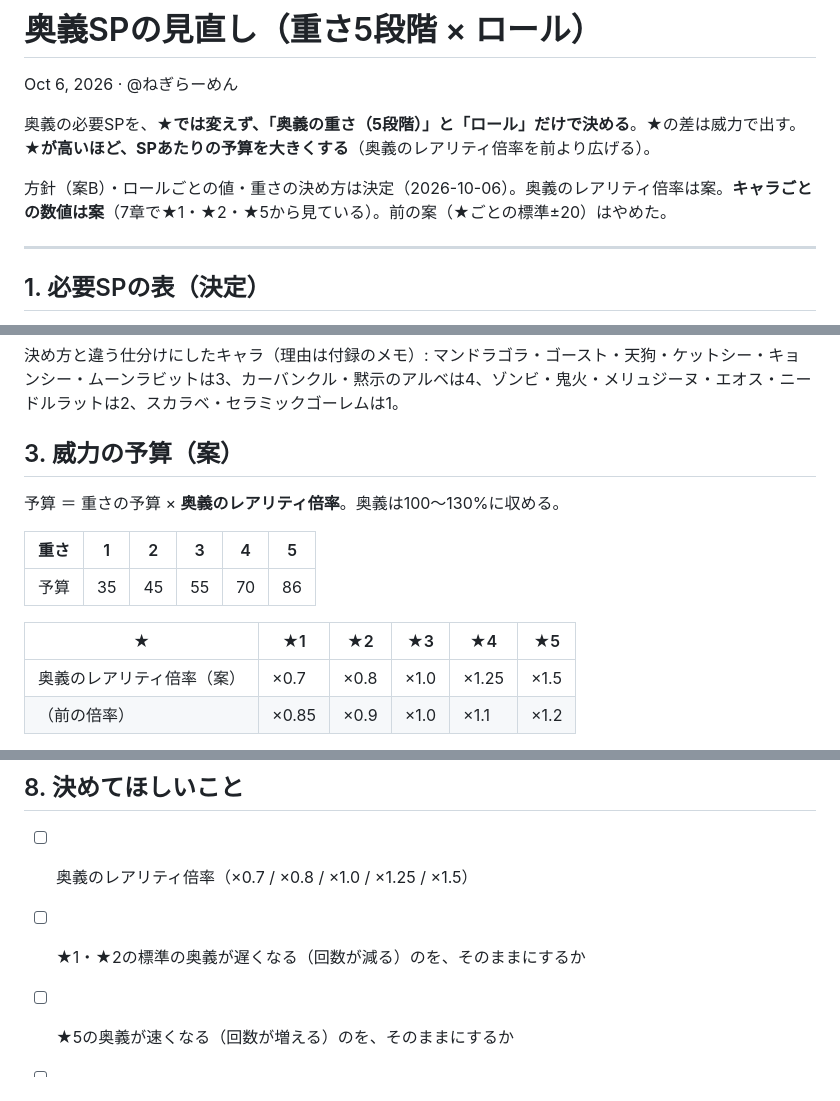
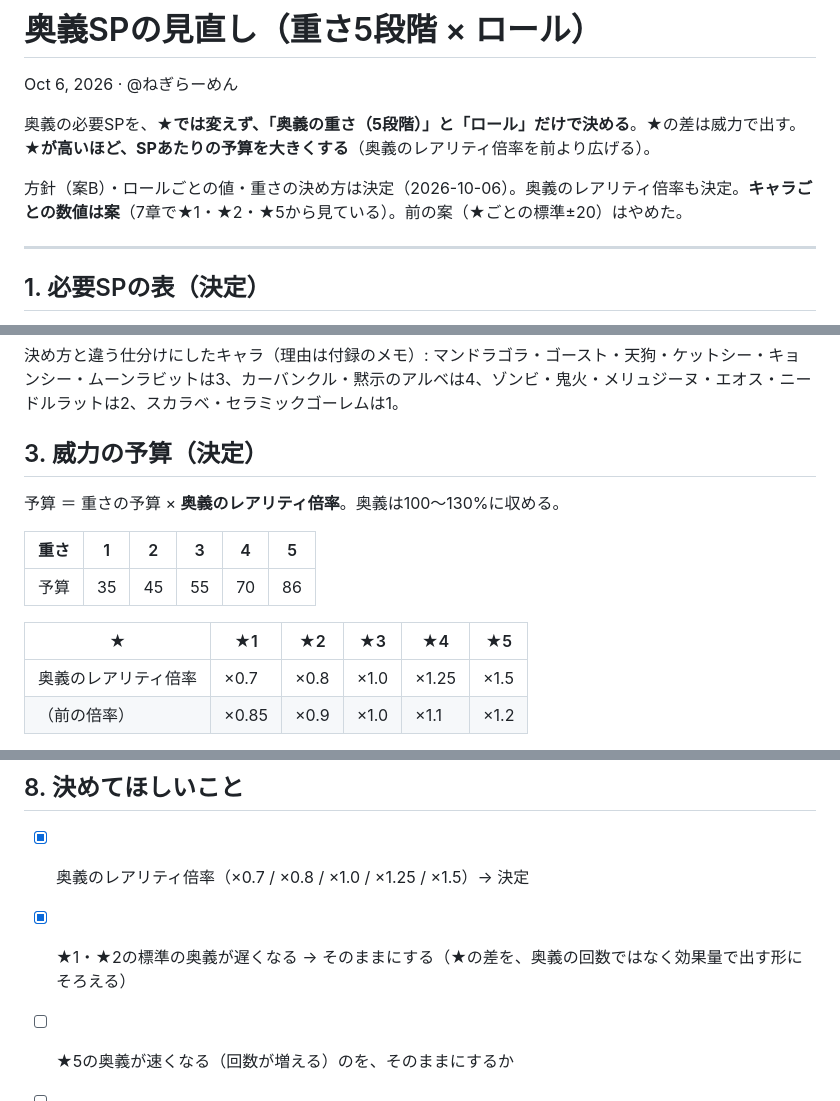
Before and after one commit to negiramen1922/monster-collector, a Markdown page: docs/提案資料/奥義SPの見直し.md, 3 parts joined by grey strips. Rendered like a GitHub page.

Commit message:
docs: 奥義のレアリティ倍率を決定。★1・★2の奥義が遅くなるのはそのまま
Co-Authored-By: Claude Opus 5.5 <noreply@anthropic.com>
Claude-Session: https://claude.ai/code/session_018DSrXkWS1XqGBFxwDcC7Eg

```diff
--- a/docs/提案資料/奥義SPの見直し.md
+++ b/docs/提案資料/奥義SPの見直し.md
@@ -4,7 +4,7 @@ Oct 6, 2026 · @ねぎらーめん
 
 奥義の必要SPを、**★では変えず、「奥義の重さ（5段階）」と「ロール」だけで決める**。★の差は威力で出す。**★が高いほど、SPあたりの予算を大きくする**（奥義のレアリティ倍率を前より広げる）。
 
-方針（案B）・ロールごとの値・重さの決め方は決定（2026-10-06）。奥義のレアリティ倍率は案。**キャラごとの数値は案**（7章で★1・★2・★5から見ている）。前の案（★ごとの標準±20）はやめた。
+方針（案B）・ロールごとの値・重さの決め方は決定（2026-10-06）。奥義のレアリティ倍率も決定。**キャラごとの数値は案**（7章で★1・★2・★5から見ている）。前の案（★ごとの標準±20）はやめた。
 
 ---
 
@@ -41,7 +41,7 @@ Oct 6, 2026 · @ねぎらーめん
 
 決め方と違う仕分けにしたキャラ（理由は付録のメモ）: マンドラゴラ・ゴースト・天狗・ケットシー・キョンシー・ムーンラビットは3、カーバンクル・黙示のアルベは4、ゾンビ・鬼火・メリュジーヌ・エオス・ニードルラットは2、スカラベ・セラミックゴーレムは1。
 
-## 3. 威力の予算（案）
+## 3. 威力の予算（決定）
 
 予算 ＝ 重さの予算 × **奥義のレアリティ倍率**。奥義は100〜130%に収める。
 
@@ -51,7 +51,7 @@ Oct 6, 2026 · @ねぎらーめん
 
 | ★ | ★1 | ★2 | ★3 | ★4 | ★5 |
 | --- | --- | --- | --- | --- | --- |
-| 奥義のレアリティ倍率（案） | ×0.7 | ×0.8 | ×1.0 | ×1.25 | ×1.5 |
+| 奥義のレアリティ倍率 | ×0.7 | ×0.8 | ×1.0 | ×1.25 | ×1.5 |
 | （前の倍率） | ×0.85 | ×0.9 | ×1.0 | ×1.1 | ×1.2 |
 
 - **★が高いほどSPあたりの予算が大きい**（同じ標準の奥義で、★5は★1の約2.1倍）
@@ -235,8 +235,8 @@ Oct 6, 2026 · @ねぎらーめん
 
 ## 8. 決めてほしいこと
 
-- [ ] 奥義のレアリティ倍率（×0.7 / ×0.8 / ×1.0 / ×1.25 / ×1.5）
-- [ ] ★1・★2の標準の奥義が遅くなる（回数が減る）のを、そのままにするか
+- [x] 奥義のレアリティ倍率（×0.7 / ×0.8 / ×1.0 / ×1.25 / ×1.5）→ 決定
+- [x] ★1・★2の標準の奥義が遅くなる → そのままにする（★の差を、奥義の回数ではなく効果量で出す形にそろえる）
 - [ ] ★5の奥義が速くなる（回数が増える）のを、そのままにするか
 - [ ] 第1弾で数値を直す10体の案
 - [ ] 新キャラのフレイヤ・ヒルディスヴィーニを上げる案
```
Also changed, not shown: docs/design/キャラ設計のルール.md (+1 -1 lines).
